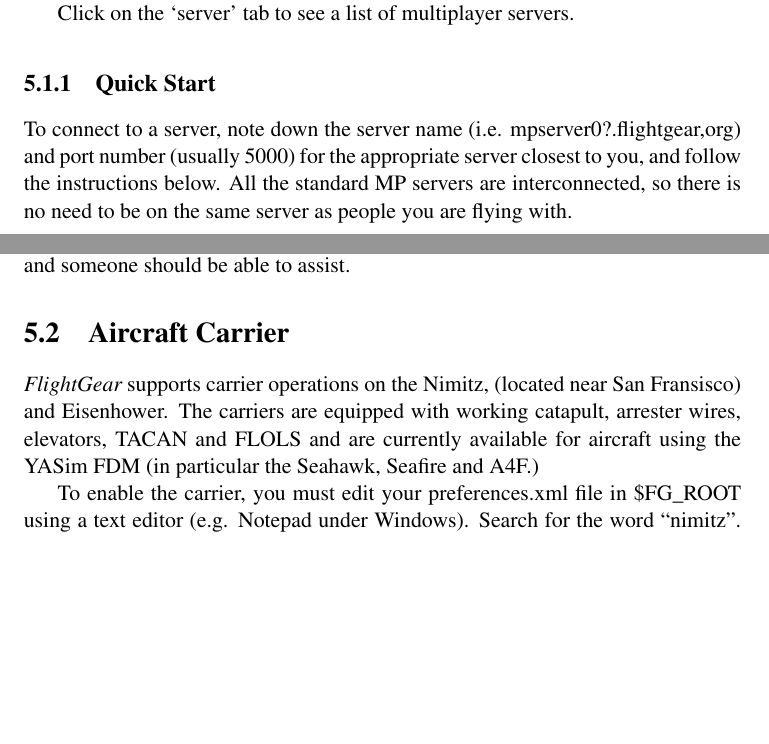
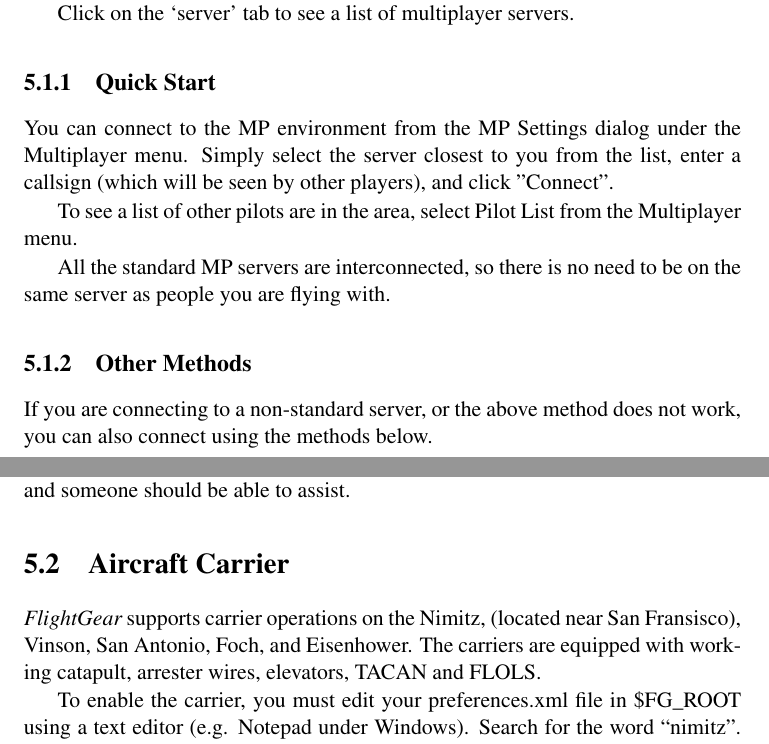
Before and after one commit to tonghuix/getstart-zh, a LaTeX thesis (source/getstart.tex, which reads source/features.tex): two parts of pages 73 and 75 of 204, joined at a grey line, cut so that both start at the same text, the shorter picture padded with empty space. Compiled offline with pdfLaTeX.

Commit message:
Updated instructions for MP and TerraSync. Updated information on Carrier ops (we now have many more carriers, and they work for JSBSIm too).

```diff
--- a/source/features.tex
+++ b/source/features.tex
@@ -46,11 +46,21 @@
 \web{http://mpmap02.flightgear.org}
 
 Click on the `server' tab to see a list of multiplayer servers.
+
 \subsection{Quick Start}
 
-To connect to a server, note down the server name (i.e. mpserver0?.flightgear,org) and port number (usually 5000)
-for the appropriate server closest to you, and follow the instructions below. All the standard MP servers
-are interconnected, so there is no need to be on the same server as people you are flying with.
+You can connect to the MP environment from the MP Settings dialog under the Multiplayer menu. Simply select the
+server closest to you from the list, enter a callsign (which will be seen by other players), and click
+''Connect''.
+
+To see a list of other pilots are in the area, select Pilot List from the Multiplayer menu.
+
+All the standard MP servers are interconnected, so there is no need to be on the same server as people you are flying with.
+
+\subsection{Other Methods}
+
+If you are connecting to a non-standard server, or the above method does not work, you can also connect
+using the methods below.
 
 \subsubsection{Using the FlightGear Launcher}
 
@@ -121,9 +130,8 @@
 
 \section{Aircraft Carrier}\index{Aircraft Carrier}\label{carrier}
 
-\FlightGear{} supports carrier operations on the Nimitz, (located near San Fransisco) and Eisenhower.
-The carriers are equipped with working catapult, arrester wires, elevators, TACAN and FLOLS and
-are currently available for aircraft using the YASim FDM (in particular the Seahawk, Seafire and A4F.)
+\FlightGear{} supports carrier operations on the Nimitz, (located near San Fransisco), Vinson, San Antonio, Foch, and Eisenhower.
+The carriers are equipped with working catapult, arrester wires, elevators, TACAN and FLOLS.
 
 To enable the carrier, you must edit your preferences.xml file in \$FG\_ROOT using a text editor (e.g. Notepad
 under Windows). Search for the word ``nimitz''. You ought to find something that looks like this;
```
Also changed, not shown: source/prefligh.tex (+1 -2 lines), source/features.tex (1 more changed lines).
